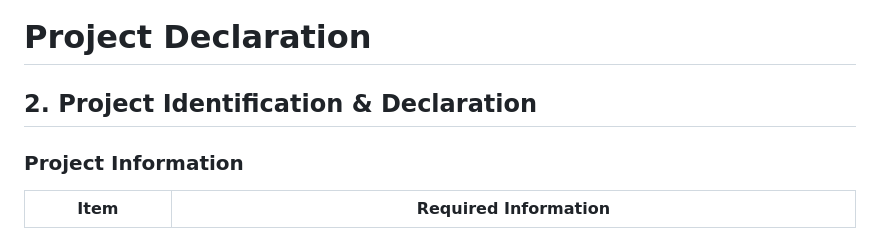
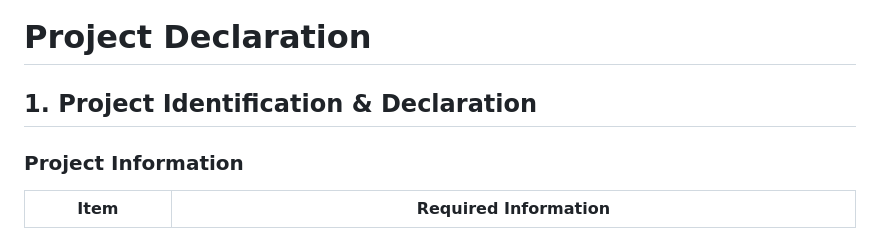
Before and after one commit to Bhumii-05/Urban-Pulse, a Markdown page: README.md, the part around the change. Rendered like a GitHub page.

Commit message:
Update project declaration section number

```diff
--- a/README.md
+++ b/README.md
@@ -1,6 +1,6 @@
 # Project Declaration
 
-## 2. Project Identification & Declaration
+## 1. Project Identification & Declaration
 
 ### Project Information
 
```
